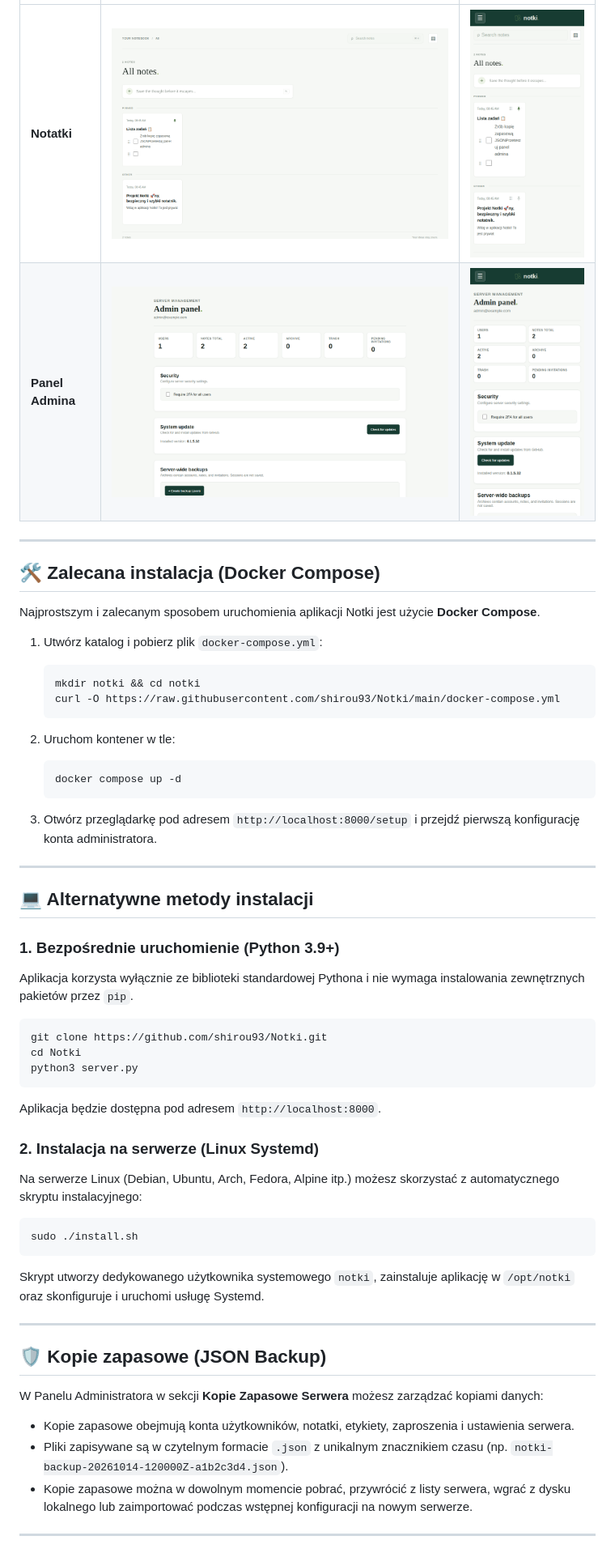
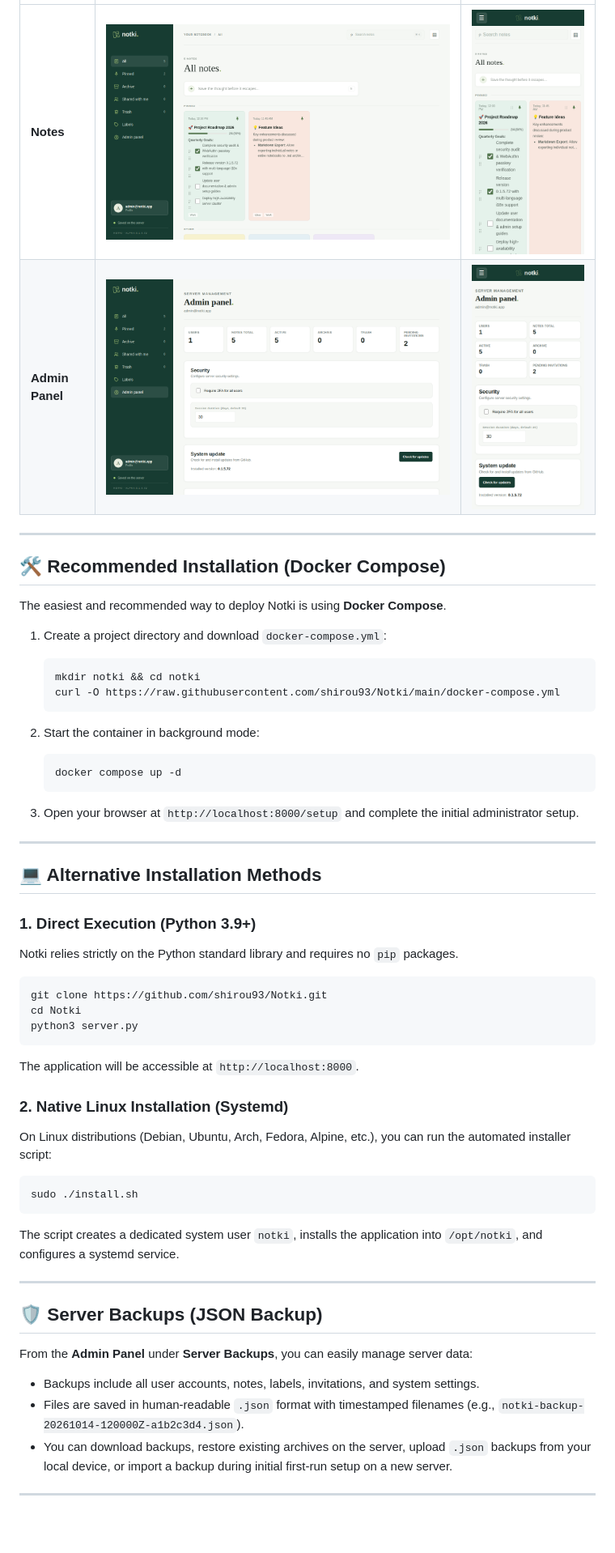
Before and after one commit to shirou93/Notki, a Markdown page: README.md, the part around the change printed below. Shown: that part at 81% size. Drawn GitHub-style; pictures changed too: docs/desktop_admin.png, docs/desktop_notes.png, docs/mobile_admin.png; blank space fills up the shorter version.

Commit message:
Bump version to 0.1.5.72 and update README in English with new screenshots

````diff
--- a/README.md
+++ b/README.md
@@ -28,58 +29,58 @@ Szybka, lekka i prywatna aplikacja webowa do robienia notatek w przeglądarce, n
 |---|---|---|
-| **Notatki** | ![Notatki na komputerze](docs/desktop_notes.png) | ![Notatki na telefonie](docs/mobile_notes.png) |
-| **Panel Admina** | ![Panel administratora na komputerze](docs/desktop_admin.png) | ![Panel administratora na telefonie](docs/mobile_admin.png) |
+| **Notes** | ![Notes on Desktop](docs/desktop_notes.png) | ![Notes on Mobile](docs/mobile_notes.png) |
+| **Admin Panel** | ![Admin Panel on Desktop](docs/desktop_admin.png) | ![Admin Panel on Mobile](docs/mobile_admin.png) |
 
 ---
 
-## 🛠️ Zalecana instalacja (Docker Compose)
+## 🛠️ Recommended Installation (Docker Compose)
 
-Najprostszym i zalecanym sposobem uruchomienia aplikacji Notki jest użycie **Docker Compose**.
+The easiest and recommended way to deploy Notki is using **Docker Compose**.
 
-1. Utwórz katalog i pobierz plik `docker-compose.yml`:
+1. Create a project directory and download `docker-compose.yml`:
    ```bash
    mkdir notki && cd notki
    curl -O https://raw.githubusercontent.com/shirou93/Notki/main/docker-compose.yml
    ```
 
-2. Uruchom kontener w tle:
+2. Start the container in background mode:
    ```bash
    docker compose up -d
    ```
 
-3. Otwórz przeglądarkę pod adresem `http://localhost:8000/setup` i przejdź pierwszą konfigurację konta administratora.
+3. Open your browser at `http://localhost:8000/setup` and complete the initial administrator setup.
 
 ---
 
-## 💻 Alternatywne metody instalacji
+## 💻 Alternative Installation Methods
 
-### 1. Bezpośrednie uruchomienie (Python 3.9+)
+### 1. Direct Execution (Python 3.9+)
 
-Aplikacja korzysta wyłącznie ze biblioteki standardowej Pythona i nie wymaga instalowania zewnętrznych pakietów przez `pip`.
+Notki relies strictly on the Python standard library and requires no `pip` packages.
 
 ```bash
 git clone https://github.com/shirou93/Notki.git
 cd Notki
 python3 server.py
 ```
-Aplikacja będzie dostępna pod adresem `http://localhost:8000`.
+The application will be accessible at `http://localhost:8000`.
 
-### 2. Instalacja na serwerze (Linux Systemd)
+### 2. Native Linux Installation (Systemd)
 
-Na serwerze Linux (Debian, Ubuntu, Arch, Fedora, Alpine itp.) możesz skorzystać z automatycznego skryptu instalacyjnego:
+On Linux distributions (Debian, Ubuntu, Arch, Fedora, Alpine, etc.), you can run the automated installer script:
 
 ```bash
 sudo ./install.sh
 ```
-Skrypt utworzy dedykowanego użytkownika systemowego `notki`, zainstaluje aplikację w `/opt/notki` oraz skonfiguruje i uruchomi usługę Systemd.
+The script creates a dedicated system user `notki`, installs the application into `/opt/notki`, and configures a systemd service.
 
 ---
 
-## 🛡️ Kopie zapasowe (JSON Backup)
+## 🛡️ Server Backups (JSON Backup)
 
-W Panelu Administratora w sekcji **Kopie Zapasowe Serwera** możesz zarządzać kopiami danych:
-- Kopie zapasowe obejmują konta użytkowników, notatki, etykiety, zaproszenia i ustawienia serwera.
-- Pliki zapisywane są w czytelnym formacie `.json` z unikalnym znacznikiem czasu (np. `notki-backup-20261014-120000Z-a1b2c3d4.json`).
-- Kopie zapasowe można w dowolnym momencie pobrać, przywrócić z listy serwera, wgrać z dysku lokalnego lub zaimportować podczas wstępnej konfiguracji na nowym serwerze.
+From the **Admin Panel** under **Server Backups**, you can easily manage server data:
+- Backups include all user accounts, notes, labels, invitations, and system settings.
+- Files are saved in human-readable `.json` format with timestamped filenames (e.g., `notki-backup-20261014-120000Z-a1b2c3d4.json`).
+- You can download backups, restore existing archives on the server, upload `.json` backups from your local device, or import a backup during initial first-run setup on a new server.
 
 ---
 
````
Also changed, not shown: other parts of README.md (+28 -27 lines), 4 other files.
